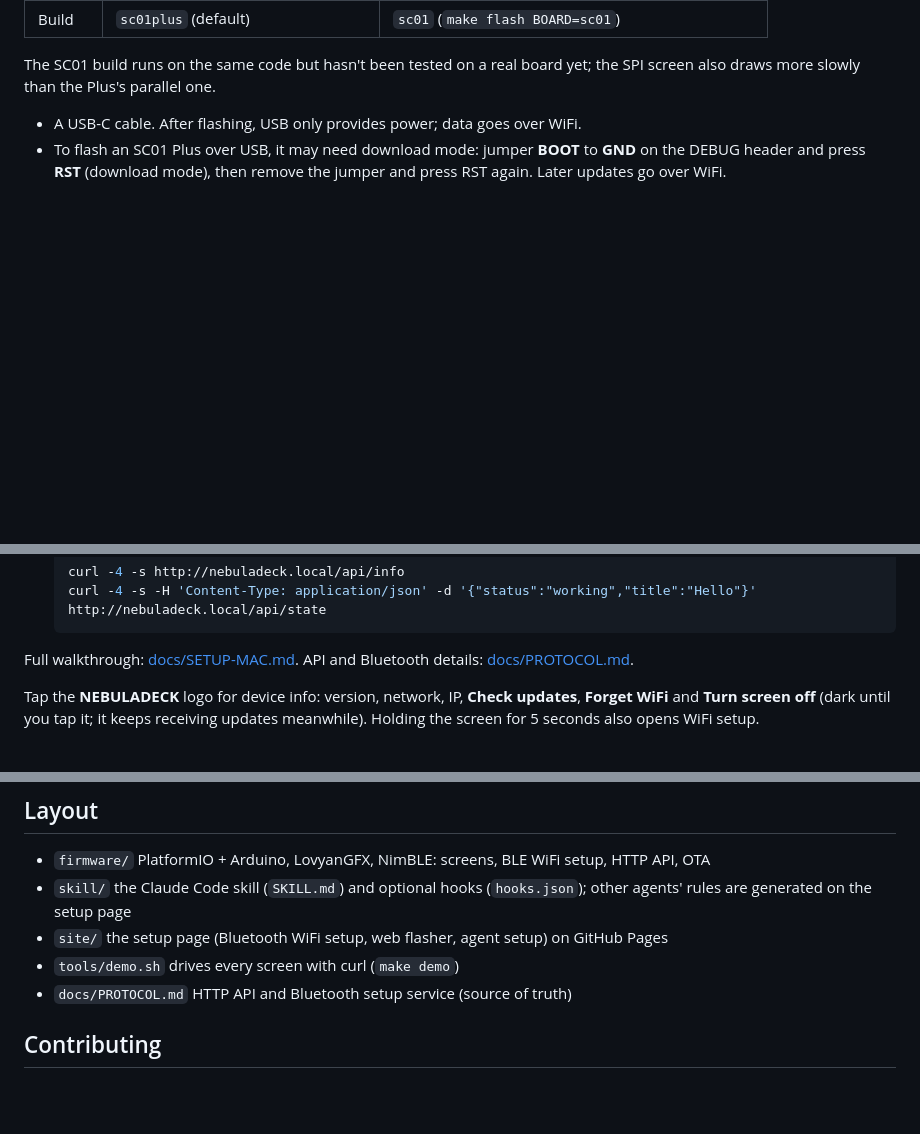
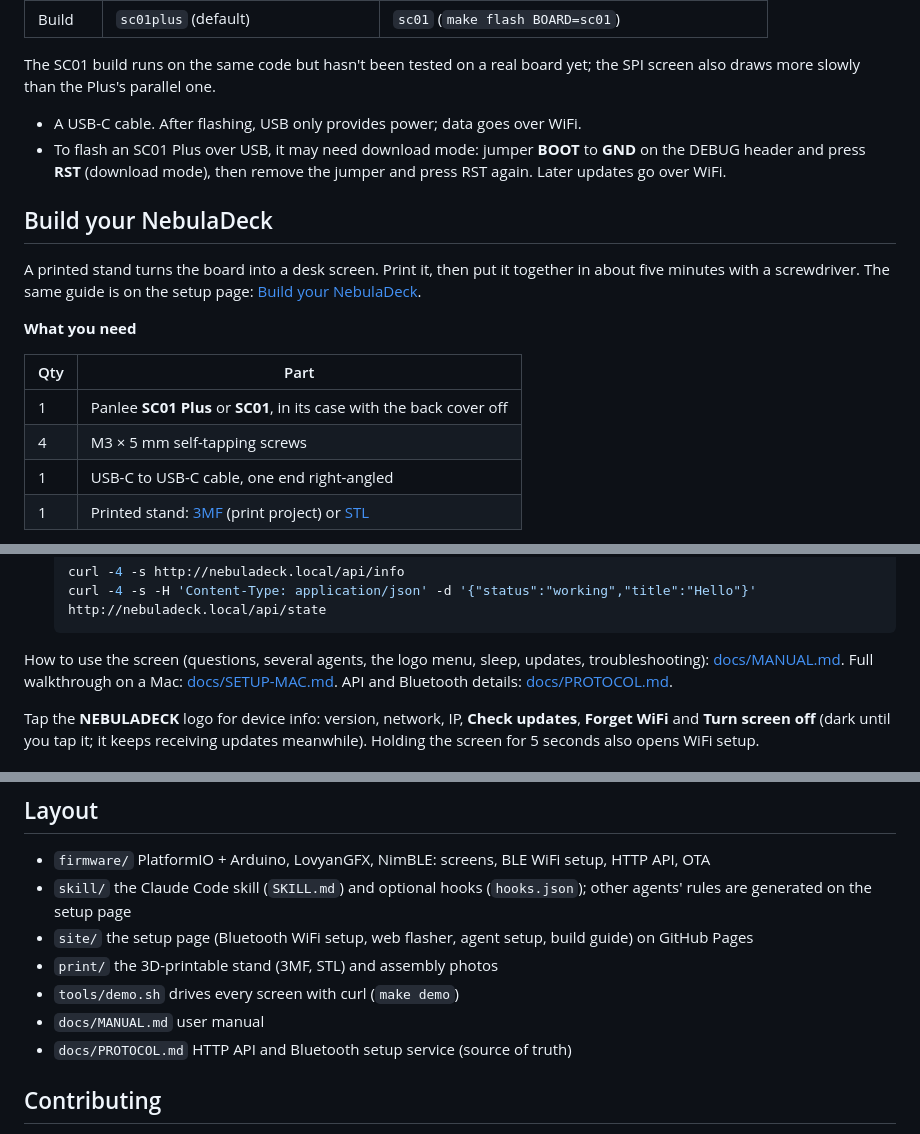
Before and after one commit to jor3l/nebuladeck, a Markdown page: README.md, 3 parts joined by grey strips. Drawn GitHub-style; blank space fills up the shorter version.

Commit message:
README: release badge, build guide with photos, user manual
docs/MANUAL.md covers first start, each screen, several agents, the logo menu, WiFi changes,
sleep, updates and troubleshooting.

````diff
--- a/README.md
+++ b/README.md
@@ -89,3 +97,18 @@ also draws more slowly than the Plus's parallel one.
 - To flash an SC01 Plus over USB, it may need download mode: jumper **BOOT** to **GND** on the DEBUG header and press **RST**
   (download mode), then remove the jumper and press RST again. Later updates go over WiFi.
 
+## Build your NebulaDeck
+
+A printed stand turns the board into a desk screen. Print it, then put it together in about five
+minutes with a screwdriver. The same guide is on the setup page:
+[Build your NebulaDeck](https://jor3l.github.io/nebuladeck/#/build).
+
+**What you need**
+
+| Qty | Part |
+|---|---|
+| 1 | Panlee **SC01 Plus** or **SC01**, in its case with the back cover off |
+| 4 | M3 × 5 mm self-tapping screws |
+| 1 | USB-C to USB-C cable, one end right-angled |
+| 1 | Printed stand: [3MF](print/nebuladeck-0.1.3mf) (print project) or [STL](print/nebuladeck-0.1.stl) |
+
@@ -104,7 +137,9 @@ Everything happens on [jor3l.github.io/nebuladeck](https://jor3l.github.io/nebul
    curl -4 -s -H 'Content-Type: application/json' -d '{"status":"working","title":"Hello"}' http://nebuladeck.local/api/state
    ```
 
-Full walkthrough: [docs/SETUP-MAC.md](docs/SETUP-MAC.md). API and Bluetooth details: [docs/PROTOCOL.md](docs/PROTOCOL.md).
+How to use the screen (questions, several agents, the logo menu, sleep, updates, troubleshooting):
+[docs/MANUAL.md](docs/MANUAL.md). Full walkthrough on a Mac: [docs/SETUP-MAC.md](docs/SETUP-MAC.md).
+API and Bluetooth details: [docs/PROTOCOL.md](docs/PROTOCOL.md).
 
 Tap the **NEBULADECK** logo for device info: version, network, IP, **Check updates**,
 **Forget WiFi** and **Turn screen off** (dark until you tap it; it keeps receiving updates meanwhile). Holding the screen for 5 seconds also opens WiFi setup.
@@ -121,8 +156,10 @@ Tap the **NEBULADECK** logo for device info: version, network, IP, **Check updat
 
 - `firmware/` PlatformIO + Arduino, LovyanGFX, NimBLE: screens, BLE WiFi setup, HTTP API, OTA
 - `skill/` the Claude Code skill (`SKILL.md`) and optional hooks (`hooks.json`); other agents' rules are generated on the setup page
-- `site/` the setup page (Bluetooth WiFi setup, web flasher, agent setup) on GitHub Pages
+- `site/` the setup page (Bluetooth WiFi setup, web flasher, agent setup, build guide) on GitHub Pages
+- `print/` the 3D-printable stand (3MF, STL) and assembly photos
 - `tools/demo.sh` drives every screen with curl (`make demo`)
+- `docs/MANUAL.md` user manual
 - `docs/PROTOCOL.md` HTTP API and Bluetooth setup service (source of truth)
 
 ## Contributing
````
Also changed, not shown: other parts of README.md (+18 -0 lines), docs/MANUAL.md (added, +138 -0 lines).
